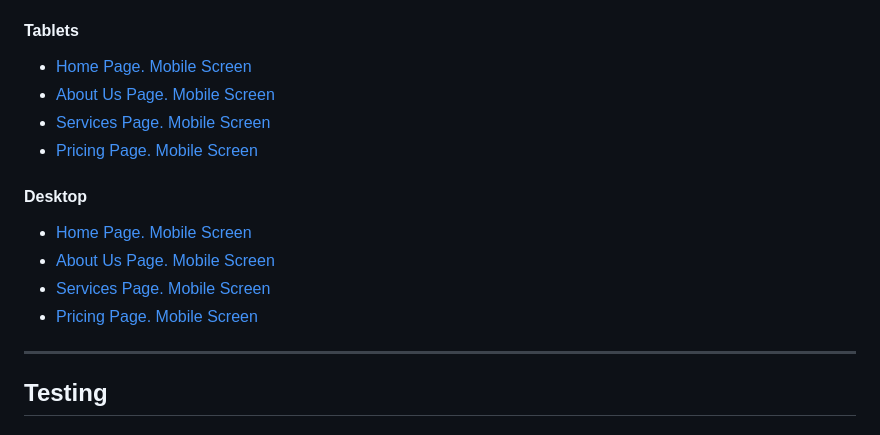
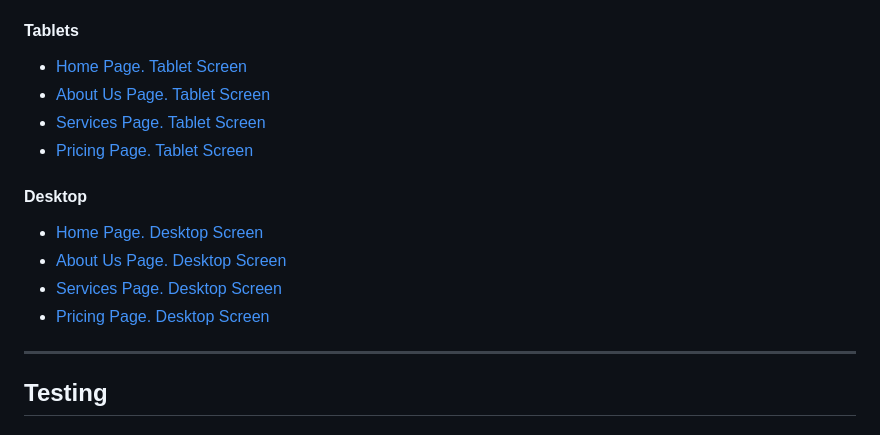
Before and after one commit to EndaMagennis/tuatha_transport, a Markdown page: README.md, the part around the change. Rendered like a GitHub page.

Commit message:
Update README.md
Fix: Screen names in wireframes section

```diff
--- a/README.md
+++ b/README.md
@@ -155,17 +155,17 @@ The goal is to alow the user to make tailored requests for jobs and recieve emai
 
 #### Tablets
 
-- [Home Page. Mobile Screen](documentation/wireframes/index_wireframe_900px.png)
-- [About Us Page. Mobile Screen](documentation/wireframes/meet_the_team_wireframe_900px.png)
-- [Services Page. Mobile Screen](documentation/wireframes/services_wireframe_900px.png)
-- [Pricing Page. Mobile Screen](documentation/wireframes/get_a_quote_wireframe_900px.png)
+- [Home Page. Tablet Screen](documentation/wireframes/index_wireframe_900px.png)
+- [About Us Page. Tablet Screen](documentation/wireframes/meet_the_team_wireframe_900px.png)
+- [Services Page. Tablet Screen](documentation/wireframes/services_wireframe_900px.png)
+- [Pricing Page. Tablet Screen](documentation/wireframes/get_a_quote_wireframe_900px.png)
 
 #### Desktop
 
-- [Home Page. Mobile Screen](documentation/wireframes/index_wireframe.png)
-- [About Us Page. Mobile Screen](documentation/wireframes/meet_the_team_wireframe.png)
-- [Services Page. Mobile Screen](documentation/wireframes/services_wireframe.png)
-- [Pricing Page. Mobile Screen](documentation/wireframes/get_a_quote_wireframe.png)
+- [Home Page. Desktop Screen](documentation/wireframes/index_wireframe.png)
+- [About Us Page. Desktop Screen](documentation/wireframes/meet_the_team_wireframe.png)
+- [Services Page. Desktop Screen](documentation/wireframes/services_wireframe.png)
+- [Pricing Page. Desktop Screen](documentation/wireframes/get_a_quote_wireframe.png)
 
 ---
 ## Testing
```
